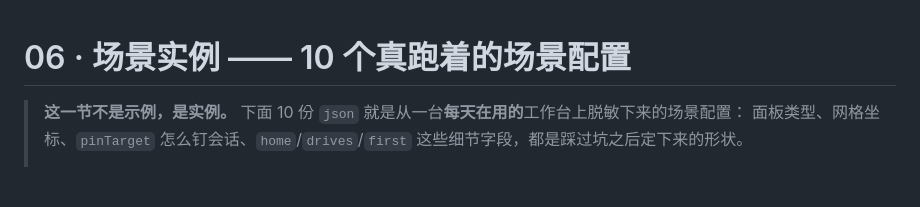
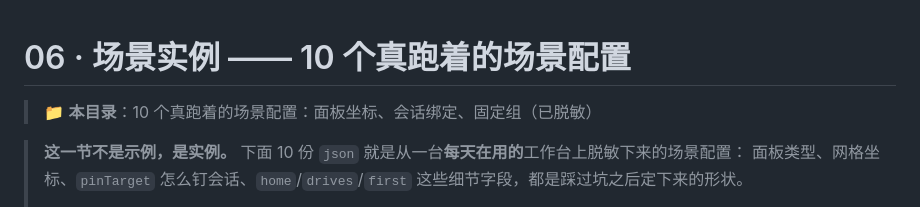
Before and after one commit to mashanglinyu/luanyujia-workbench, a Markdown page: 06-场景实例/README.md, the part around the change. GitHub-like rendering; blank space fills up the shorter version.

Commit message:
06-场景实例：10 个真跑着的场景配置：面板坐标、会话绑定、固定组（已脱敏）

```diff
--- a/06-场景实例/README.md
+++ b/06-场景实例/README.md
@@ -1,4 +1,6 @@
 # 06 · 场景实例 —— 10 个真跑着的场景配置
+
+> 📁 **本目录**：10 个真跑着的场景配置：面板坐标、会话绑定、固定组（已脱敏）
 
 > **这一节不是示例，是实例。** 下面 10 份 `json` 就是从一台**每天在用的**工作台上脱敏下来的场景配置：
 > 面板类型、网格坐标、`pinTarget` 怎么钉会话、`home`/`drives`/`first` 这些细节字段，都是踩过坑之后定下来的形状。
```
